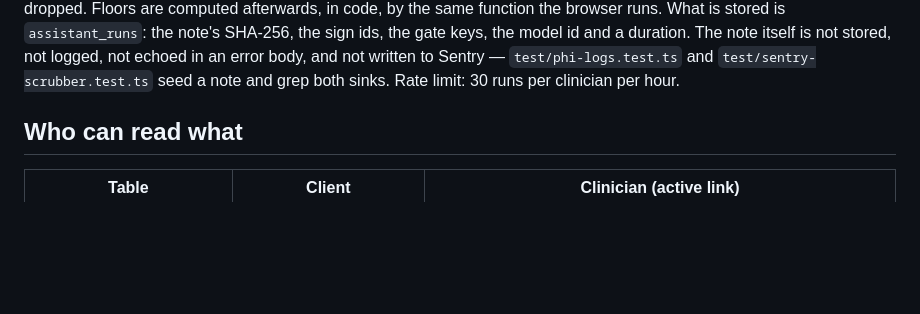
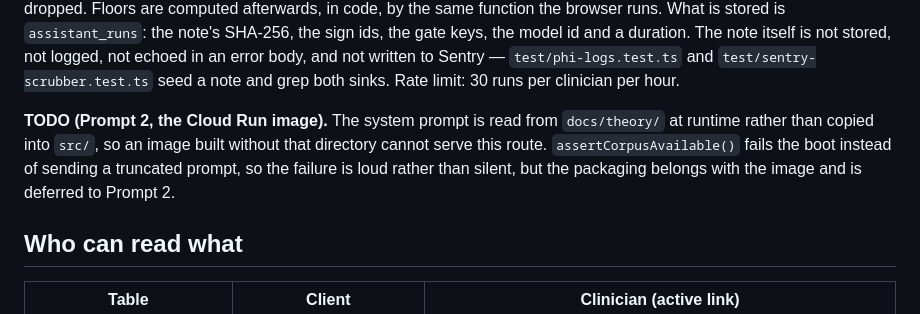
Before and after one commit to daniel-frenkel/ledger, a Markdown page: docs/data-path.md, the part around the change. Rendered like a GitHub page; blank space fills up the shorter version.

Commit message:
Note the docs/theory packaging as a Prompt 2 item
The assistant reads its system prompt from docs/theory/ at runtime, so an image
built without that directory cannot serve the route. The boot check makes that
loud rather than silent; the packaging itself belongs with the Cloud Run image.

Co-Authored-By: Claude Opus 5 <noreply@anthropic.com>

```diff
--- a/docs/data-path.md
+++ b/docs/data-path.md
@@ -27,6 +27,8 @@ Identity (email, display name, phone) is **never** stored in the application dat
 **7. Language model.** The Anthropic API is called only from `packages/api/src/services/ai.ts`. The prompt receives the *minimum* text needed for the task (one prediction's situation and outcome, or one journal entry the client chose to reflect on), no identifiers, no history, and the response is text only. The endpoints exist (`/v1/ai/why`, `/v1/ai/reflect`) but the client does not call them in milestone 1; when it does, they are opt-in per user and logged as a count, not content.
 
 **8. The locating assistant (disabled until BAA).** `POST /v1/assistant/locate` sends one clinician's note about one client to the Anthropic API, from `packages/api/src/services/ai.ts`. This is the first and only hop where a third party reads client information in prose, and it **ships off**: `ASSISTANT_ENABLED` defaults to false, the route returns 503 with `ASSISTANT_DISABLED` when it is false or `ANTHROPIC_API_KEY` is absent, and no model call is made. It must not be switched on until a BAA with Anthropic covering this traffic is signed, with zero-data-retention confirmed. What the model may return is a fixed structure — sign ids, spans copied out of the note, and gate keys — with no free-text field, so it cannot emit a diagnosis, a label, a floor or a number; every span is checked in code as an exact substring of the note, and a sign with no surviving span is dropped. Floors are computed afterwards, in code, by the same function the browser runs. What is stored is `assistant_runs`: the note's SHA-256, the sign ids, the gate keys, the model id and a duration. The note itself is not stored, not logged, not echoed in an error body, and not written to Sentry — `test/phi-logs.test.ts` and `test/sentry-scrubber.test.ts` seed a note and grep both sinks. Rate limit: 30 runs per clinician per hour.
+
+**TODO (Prompt 2, the Cloud Run image).** The system prompt is read from `docs/theory/` at runtime rather than copied into `src/`, so an image built without that directory cannot serve this route. `assertCorpusAvailable()` fails the boot instead of sending a truncated prompt, so the failure is loud rather than silent, but the packaging belongs with the image and is deferred to Prompt 2.
 
 ## Who can read what
 
```
